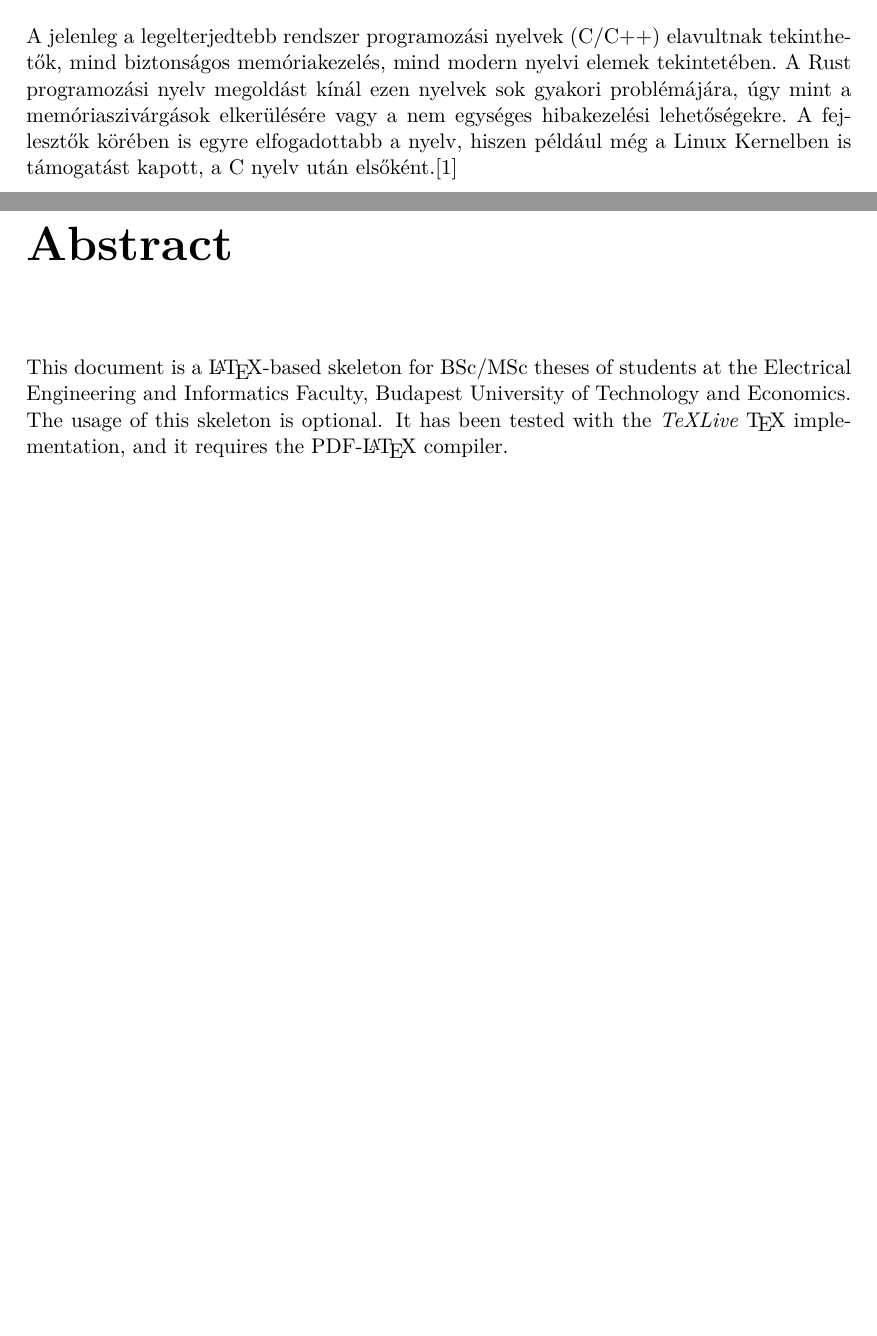
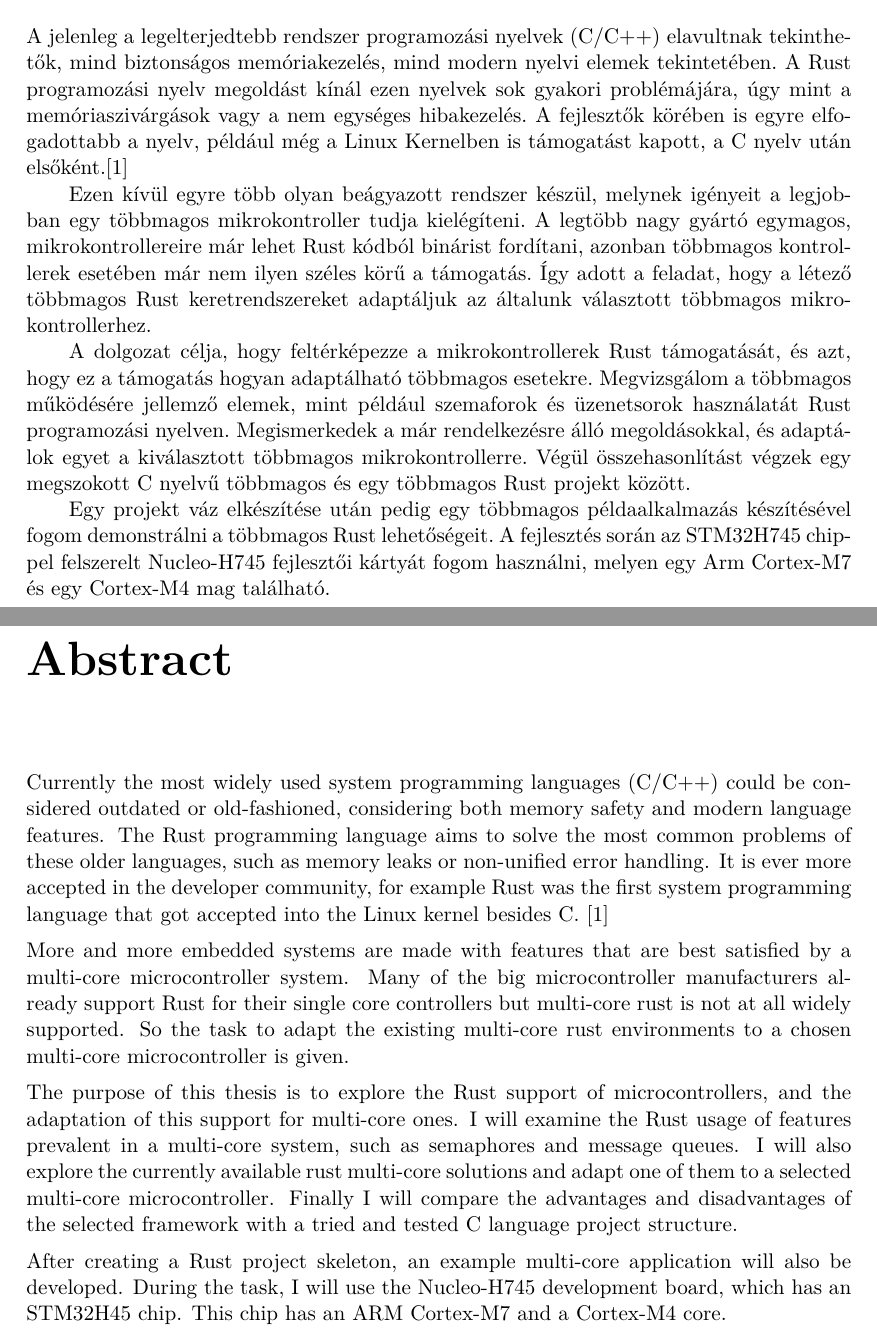
Before and after one commit to Goldan32/msc-thesis, a LaTeX thesis (thesis.tex, which reads content/abstract.tex): two parts of pages 3 and 4 of 10, joined at a grey line, cut so that both start at the same text, the shorter picture padded with empty space. Compiled offline with XeLaTeX.

Commit message:
Abstract finished, type changed to msc

```diff
--- a/content/abstract.tex
+++ b/content/abstract.tex
@@ -8,8 +8,13 @@
 %----------------------------------------------------------------------------
 \chapter*{Kivonat}\addcontentsline{toc}{chapter}{Kivonat}
 
-A jelenleg a legelterjedtebb rendszer programozási nyelvek (C/C++) elavultnak tekinthetők, mind biztonságos memóriakezelés, mind modern nyelvi elemek tekintetében. A Rust programozási nyelv megoldást kínál ezen nyelvek sok gyakori problémájára, úgy mint a memóriaszivárgások elkerülésére vagy a nem egységes hibakezelési lehetőségekre. A fejlesztők körében is egyre elfogadottabb a nyelv, hiszen például még a Linux Kernelben is támogatást kapott, a C nyelv után elsőként.\cite{FirstRustCommit}
+A jelenleg a legelterjedtebb rendszer programozási nyelvek (C/C++) elavultnak tekinthetők, mind biztonságos memóriakezelés, mind modern nyelvi elemek tekintetében. A Rust programozási nyelv megoldást kínál ezen nyelvek sok gyakori problémájára, úgy mint a memóriaszivárgások vagy a nem egységes hibakezelés. A fejlesztők körében is egyre elfogadottabb a nyelv, például még a Linux Kernelben is támogatást kapott, a C nyelv után elsőként.\cite{FirstRustCommit}
 
+Ezen kívül egyre több olyan beágyazott rendszer készül, melynek igényeit a legjobban egy többmagos mikrokontroller tudja kielégíteni. A legtöbb nagy gyártó egymagos, mikrokontrollereire már lehet Rust kódból binárist fordítani, azonban többmagos kontrollerek esetében már nem ilyen széles körű a támogatás. Így adott a feladat, hogy a létező többmagos Rust keretrendszereket adaptáljuk az általunk választott többmagos mikrokontrollerhez.
+
+A dolgozat célja, hogy feltérképezze a mikrokontrollerek Rust támogatását, és azt, hogy ez a támogatás hogyan adaptálható többmagos esetekre. Megvizsgálom a többmagos működésére jellemző elemek, mint például szemaforok és üzenetsorok használatát Rust programozási nyelven. Megismerkedek a már rendelkezésre álló megoldásokkal, és adaptálok egyet a kiválasztott többmagos mikrokontrollerre. Végül összehasonlítást végzek egy megszokott C nyelvű többmagos és egy többmagos Rust projekt között.
+
+Egy projekt váz elkészítése után pedig egy többmagos példaalkalmazás készítésével fogom demonstrálni a többmagos Rust lehetőségeit. A fejlesztés során az STM32H745 chip-pel felszerelt Nucleo-H745 fejlesztői kártyát fogom használni, melyen egy Arm Cortex-M7 és egy Cortex-M4 mag található.
 
 \vfill
 \selectenglish
@@ -20,7 +25,13 @@ A jelenleg a legelterjedtebb rendszer programozási nyelvek (C/C++) elavultnak t
 %----------------------------------------------------------------------------
 \chapter*{Abstract}\addcontentsline{toc}{chapter}{Abstract}
 
-This document is a \LaTeX-based skeleton for BSc/MSc~theses of students at the Electrical Engineering and Informatics Faculty, Budapest University of Technology and Economics. The usage of this skeleton is optional. It has been tested with the \emph{TeXLive} \TeX~implementation, and it requires the PDF-\LaTeX~compiler.
+Currently the most widely used system programming languages (C/C++) could be considered outdated or old-fashioned, considering both memory safety and modern language features. The Rust programming language aims to solve the most common problems of these older languages, such as memory leaks or non-unified error handling. It is ever more accepted in the developer community, for example Rust was the first system programming language that got accepted into the Linux kernel besides C. \cite{FirstRustCommit}
+
+More and more embedded systems are made with features that are best satisfied by a multi-core microcontroller system. Many of the big microcontroller manufacturers already support Rust for their single core controllers but multi-core rust is not at all widely supported. So the task to adapt the existing multi-core rust environments to a chosen multi-core microcontroller is given.
+
+The purpose of this thesis is to explore the Rust support of microcontrollers, and the adaptation of this support for multi-core ones. I will examine the Rust usage of features prevalent in a multi-core system, such as semaphores and message queues. I will also explore the currently available rust multi-core solutions and adapt one of them to a selected multi-core microcontroller. Finally I will compare the advantages and disadvantages of the selected framework with a tried and tested C language project structure.
+
+After creating a Rust project skeleton, an example multi-core application will also be developed. During the task, I will use the Nucleo-H745 development board, which has an STM32H45 chip. This chip has an ARM Cortex-M7 and a Cortex-M4 core.
 
 
 \vfill
--- a/thesis.tex
+++ b/thesis.tex
@@ -25,7 +25,7 @@
 
 \newcommand{\vikcim}{Using Rust on Multicore Microcontrollers} % Cím
 \newcommand{\viktanszek}{\bmemit} % Tanszék
-\newcommand{\vikdoktipus}{\bsc} % Dokumentum típusa (\bsc vagy \msc)
+\newcommand{\vikdoktipus}{\msc} % Dokumentum típusa (\bsc vagy \msc)
 \newcommand{\vikmunkatipusat}{diplomaterv} % a "hallgató nyilatkozat" részhez: szakdolgozatot vagy diplomatervet
 
 \input{include/tdk-variables}
```
